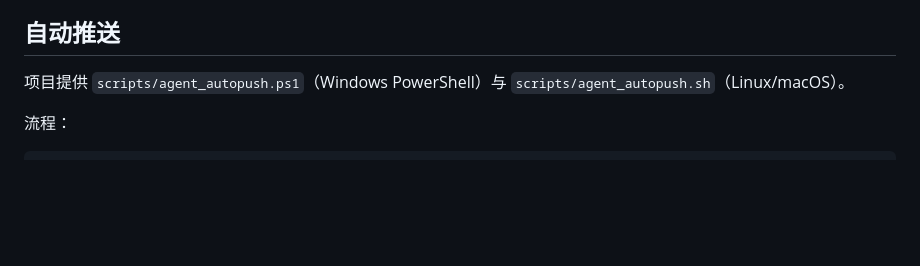
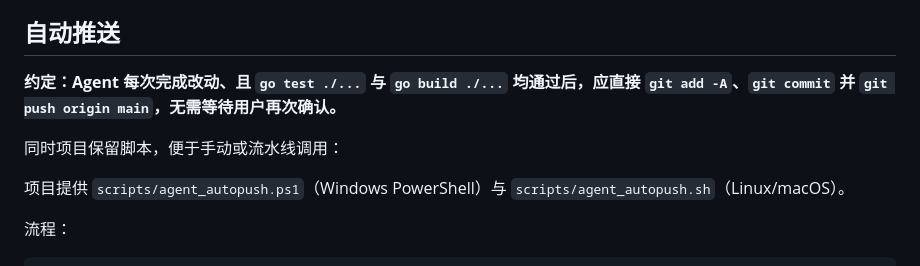
Before and after one commit to huliyoudiangou/yueer_abs_bot, a Markdown page: README.md, the part around one of its changes. GitHub-like rendering; blank space fills up the shorter version.

```diff
--- a/README.md
+++ b/README.md
@@ -280,6 +280,11 @@
 
 ## 自动推送
 
+**约定：Agent 每次完成改动、且 `go test ./...` 与 `go build ./...` 均通过后，应直接 `git add -A`、`git commit` 并 `git push origin main`，无需等待用户再次确认。**
+
+同时项目保留脚本，便于手动或流水线调用：
+
+
 项目提供 `scripts/agent_autopush.ps1`（Windows PowerShell）与 `scripts/agent_autopush.sh`（Linux/macOS）。
 
 流程：
```
Also changed, not shown: other parts of README.md (+3 -3 lines).
